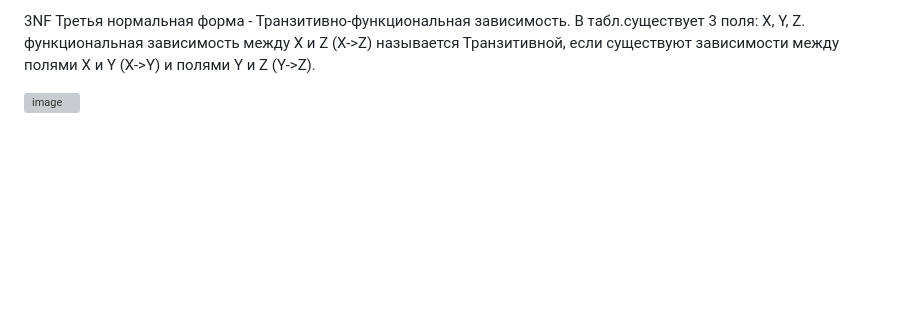
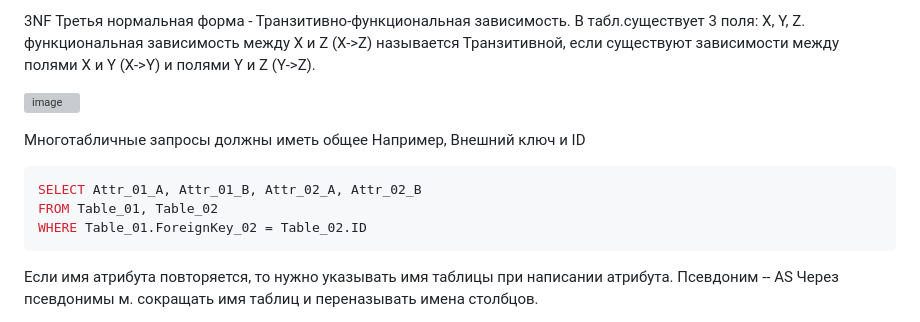
Before and after one commit to SvetlanaLukyano/My-repo, a Markdown page: БАЗЫ ДАННЫХ.md, the part around the change printed below. GitHub-like rendering; blank space fills up the shorter version; grey boxes are pictures that could not be loaded.

````diff
--- a/БАЗЫ ДАННЫХ.md
+++ b/БАЗЫ ДАННЫХ.md
@@ -595,3 +595,17 @@ QA32 - ФИО преподавателя - связаны, но не связа
 
 
 ![image](https://github.com/user-attachments/assets/3783e648-f1cf-42a4-9633-e6b053eb89fc)
+
+Многотабличные запросы должны иметь общее
+Например, Внешний ключ и ID
+
+```sql
+SELECT Attr_01_A, Attr_01_B, Attr_02_A, Attr_02_B
+FROM Table_01, Table_02
+WHERE Table_01.ForeignKey_02 = Table_02.ID
+```
+
+Если имя атрибута повторяется, то нужно указывать имя таблицы при написании атрибута.
+Псевдоним -- AS
+Через псевдонимы м. сокращать имя таблиц и переназывать имена столбцов.
+
````
Also changed, not shown: other parts of БАЗЫ ДАННЫХ.md (+1 -0 lines).
